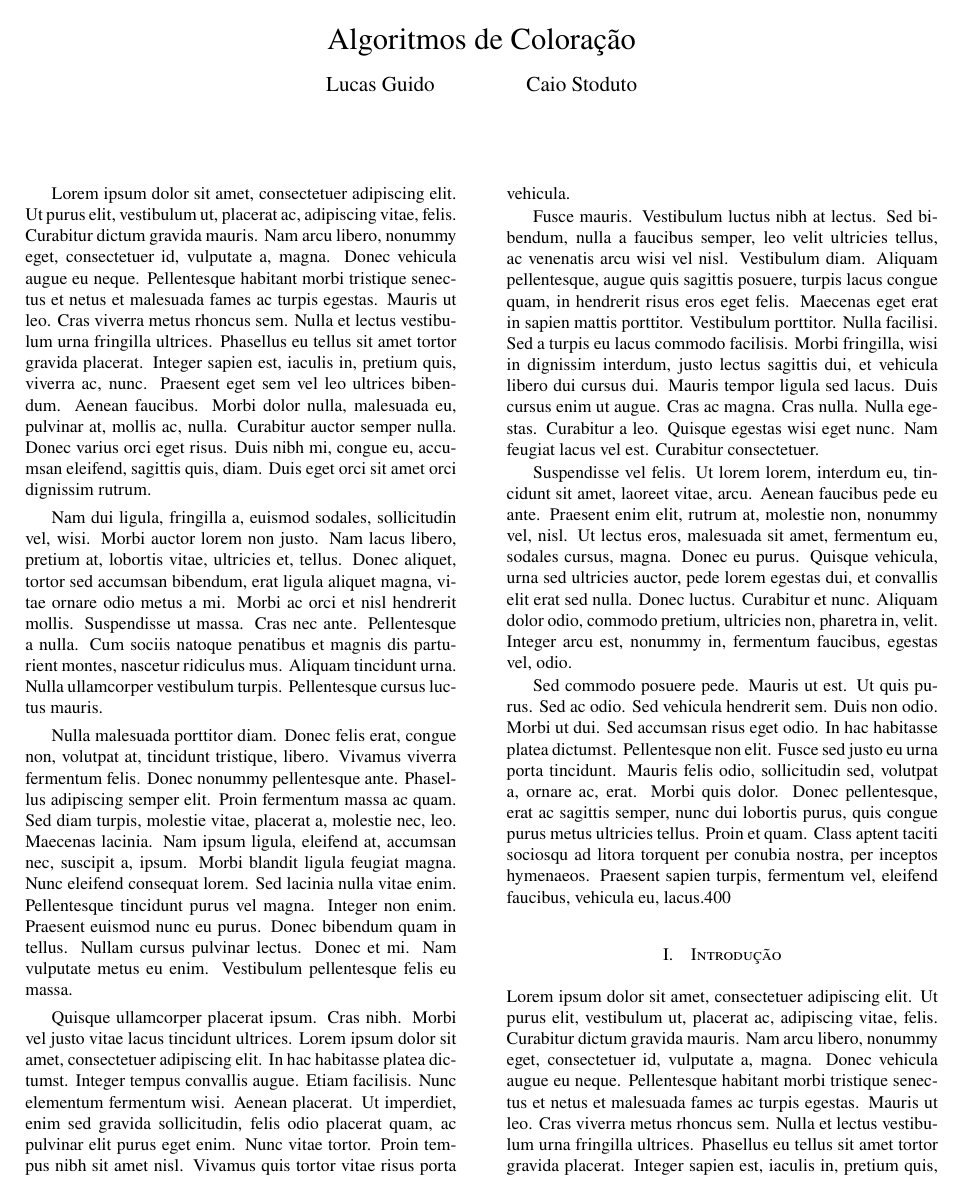
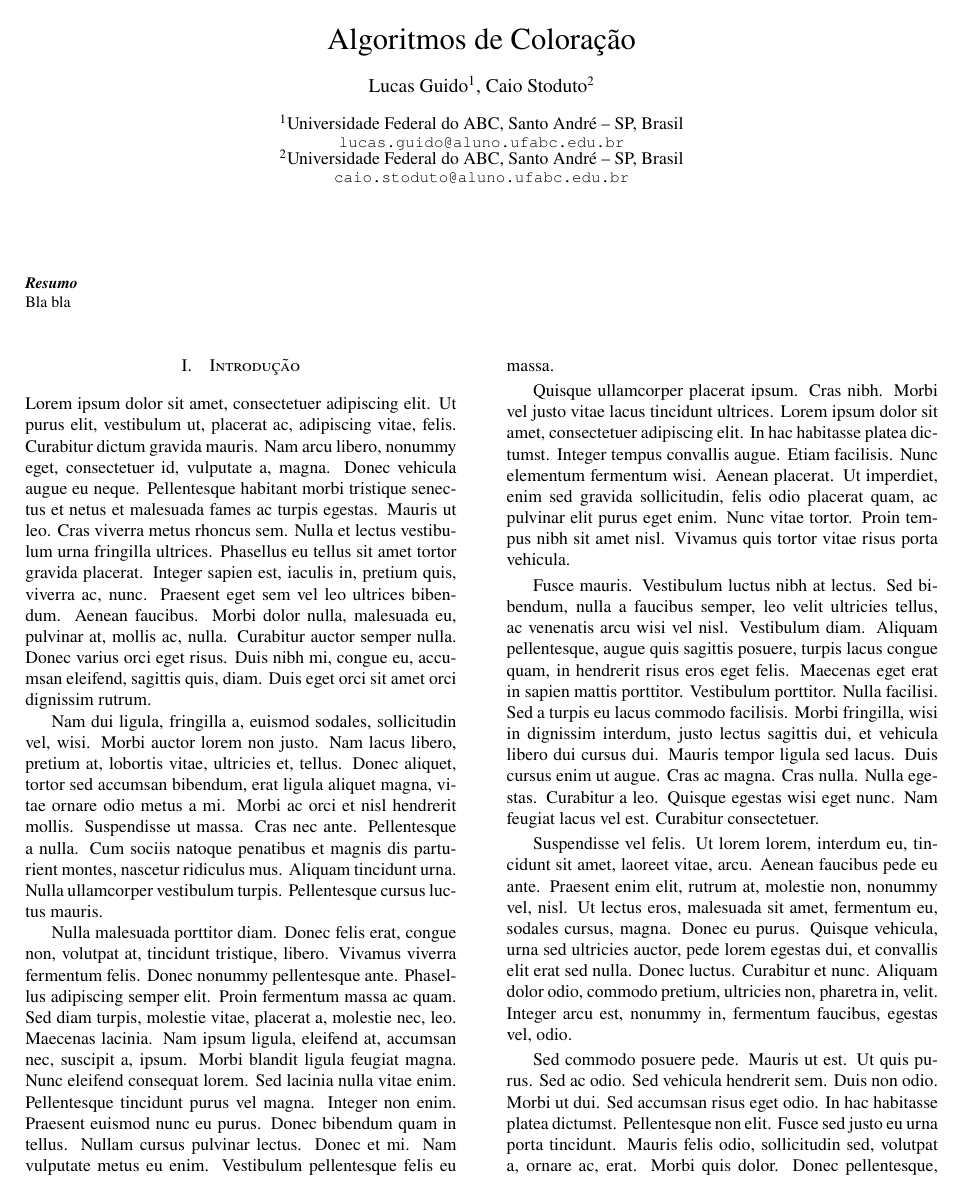
Before and after one commit to lucas-gcp/graph-coloring-heuristics, a LaTeX document (manuscript/main.tex): page 1 of 2. Compiled offline with pdfLaTeX.

Commit message:
updated latex + new var names

```diff
--- a/manuscript/main.tex
+++ b/manuscript/main.tex
@@ -12,8 +12,11 @@
 
 \usepackage{newtxtext}
 \usepackage{newtxmath}
+\usepackage{courier}
 
 \usepackage[brazil]{babel}
+
+\usepackage{hyperref}
 
 \usepackage{lipsum}
 
@@ -23,9 +26,17 @@
 
 \renewcommand{\thesection}{\Roman{section}.}
 \titleformat{\section}
-{\sc\centering}{\thesection}{1em}{}
+{\scshape\centering}{\thesection}{1em}{}
 
+\renewcommand{\thesubsection}{\Alph{subsection}.}
+\titleformat{\subsection}
+{\itshape}{\thesubsection}{1em}{}
+
+% ----------------------------
+% Updating title and authors
 \usepackage{titling}
+\usepackage{authblk}
+\renewcommand\Authand{, }
 
 \pretitle{
     \begin{center}
@@ -38,13 +54,40 @@
+    \end{center}
+    \fontsize{10}{10}
+}
+
+\title{Algoritmos de Coloração}
+
+\author[1]{Lucas Guido}
+\author[2]{Caio Stoduto\fontsize{10}{10}}
+\affil[1]{\fontsize{10}{10}Universidade Federal do ABC, Santo André -- SP, Brasil  \authorcr
+\fontsize{9}{9}\texttt{lucas.guido@aluno.ufabc.edu.br}\fontsize{10}{10}}
+\affil[2]{\fontsize{10}{10}Universidade Federal do ABC, Santo André -- SP, Brasil \authorcr
+\fontsize{9}{9}\texttt{caio.stoduto@aluno.ufabc.edu.br}\fontsize{10}{10}}
+
+\date{}
+
 \begin{document}
-\title{Algoritmos de Coloração}
-\author{Lucas Guido \and Caio Stoduto}
-\date{}
+
 \maketitle
 
+\noindent
+\small
+\textit{\textbf{Resumo}}
+
+\noindent
+Bla bla
+
+\mdseries
+\normalsize
+\indent
+
 \begin{multicols*}{2}
-    \lipsum{400}
 \section{Introdução}
-    \lipsum{300}
+\lipsum
+
+\subsection{Coisas}
+
+\lipsum
 \section{Metodologia}
 
 \end{multicols*}
```
Also changed, not shown: manuscript/main.tex (5 more changed lines), 2 other files.
